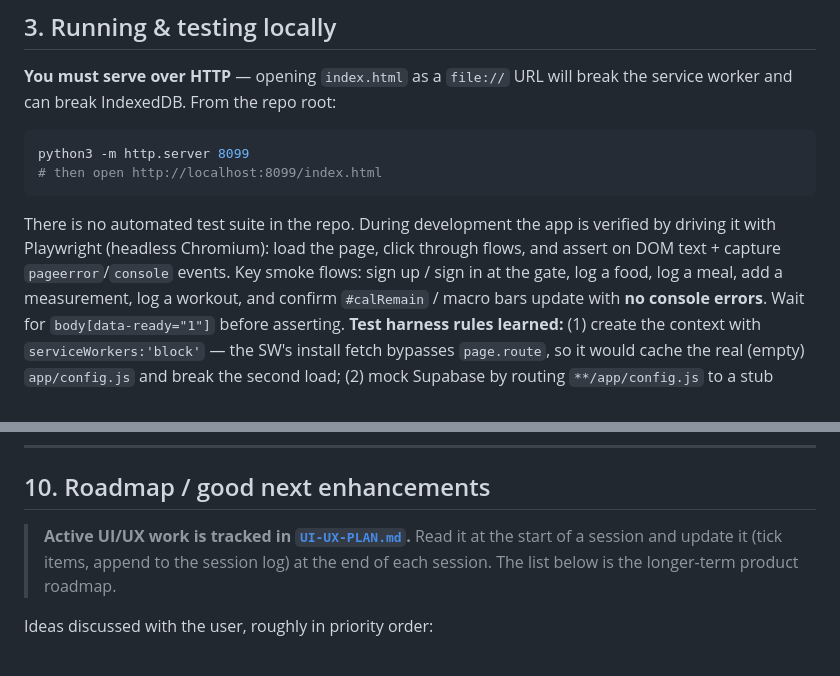
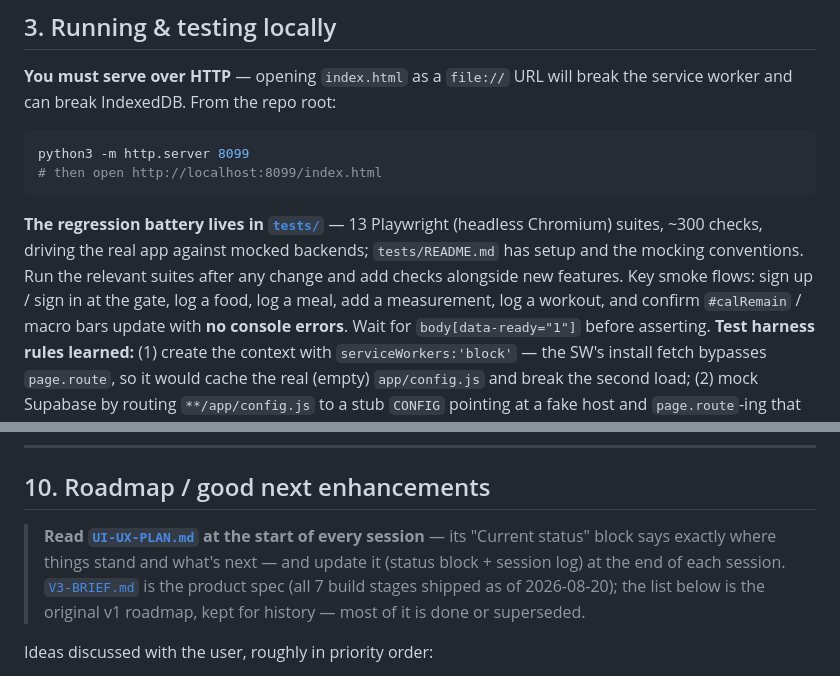
Before and after one commit to Slasher27/fittrack, a Markdown page: CLAUDE.md, 2 parts joined by grey strips. Drawn GitHub-style.

````diff
--- a/CLAUDE.md
+++ b/CLAUDE.md
@@ -110,10 +110,10 @@ python3 -m http.server 8099
 # then open http://localhost:8099/index.html
 ```
 
-There is no automated test suite in the repo. During development the app is
-verified by driving it with Playwright (headless Chromium): load the page,
-click through flows, and assert on DOM text + capture `pageerror`/`console`
-events. Key smoke flows: sign up / sign in at the gate, log a food, log a
+**The regression battery lives in [`tests/`](tests/)** — 13 Playwright
+(headless Chromium) suites, ~300 checks, driving the real app against mocked
+backends; `tests/README.md` has setup and the mocking conventions. Run the
+relevant suites after any change and add checks alongside new features. Key smoke flows: sign up / sign in at the gate, log a food, log a
 meal, add a measurement, log a workout, and confirm `#calRemain` / macro bars
 update with **no console errors**. Wait for `body[data-ready="1"]` before
 asserting. **Test harness rules learned:** (1) create the context with
@@ -533,10 +533,12 @@ After any deploy that changed cached files, remember §6 (bump `CACHE`).
 
 ## 10. Roadmap / good next enhancements
 
-> **Active UI/UX work is tracked in [`UI-UX-PLAN.md`](UI-UX-PLAN.md).** Read it
-> at the start of a session and update it (tick items, append to the session
-> log) at the end of each session. The list below is the longer-term product
-> roadmap.
+> **Read [`UI-UX-PLAN.md`](UI-UX-PLAN.md) at the start of every session** — its
+> "Current status" block says exactly where things stand and what's next — and
+> update it (status block + session log) at the end of each session.
+> [`V3-BRIEF.md`](V3-BRIEF.md) is the product spec (all 7 build stages shipped
+> as of 2026-08-20); the list below is the original v1 roadmap, kept for
+> history — most of it is done or superseded.
 
 Ideas discussed with the user, roughly in priority order:
 
````
Also changed, not shown: UI-UX-PLAN.md (+26 -1 lines).
